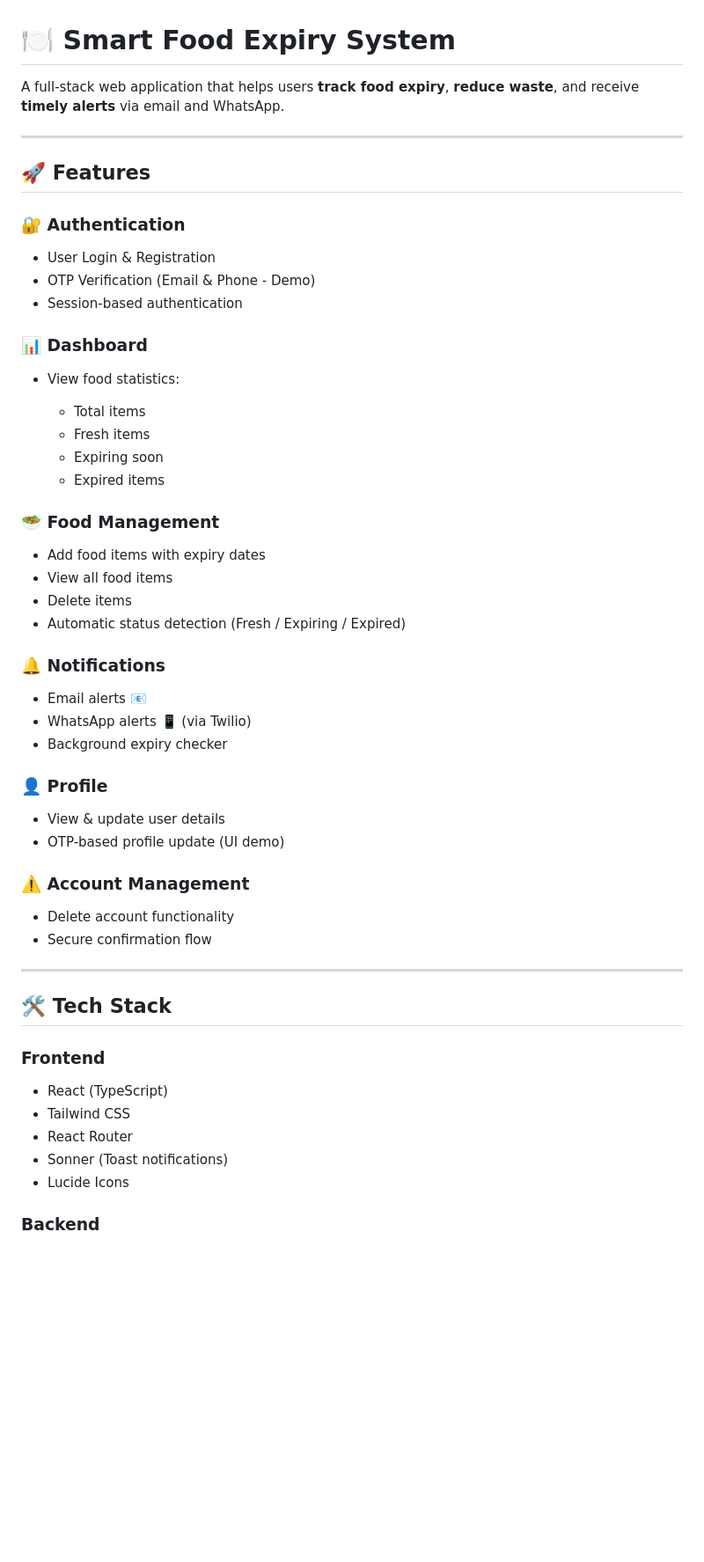
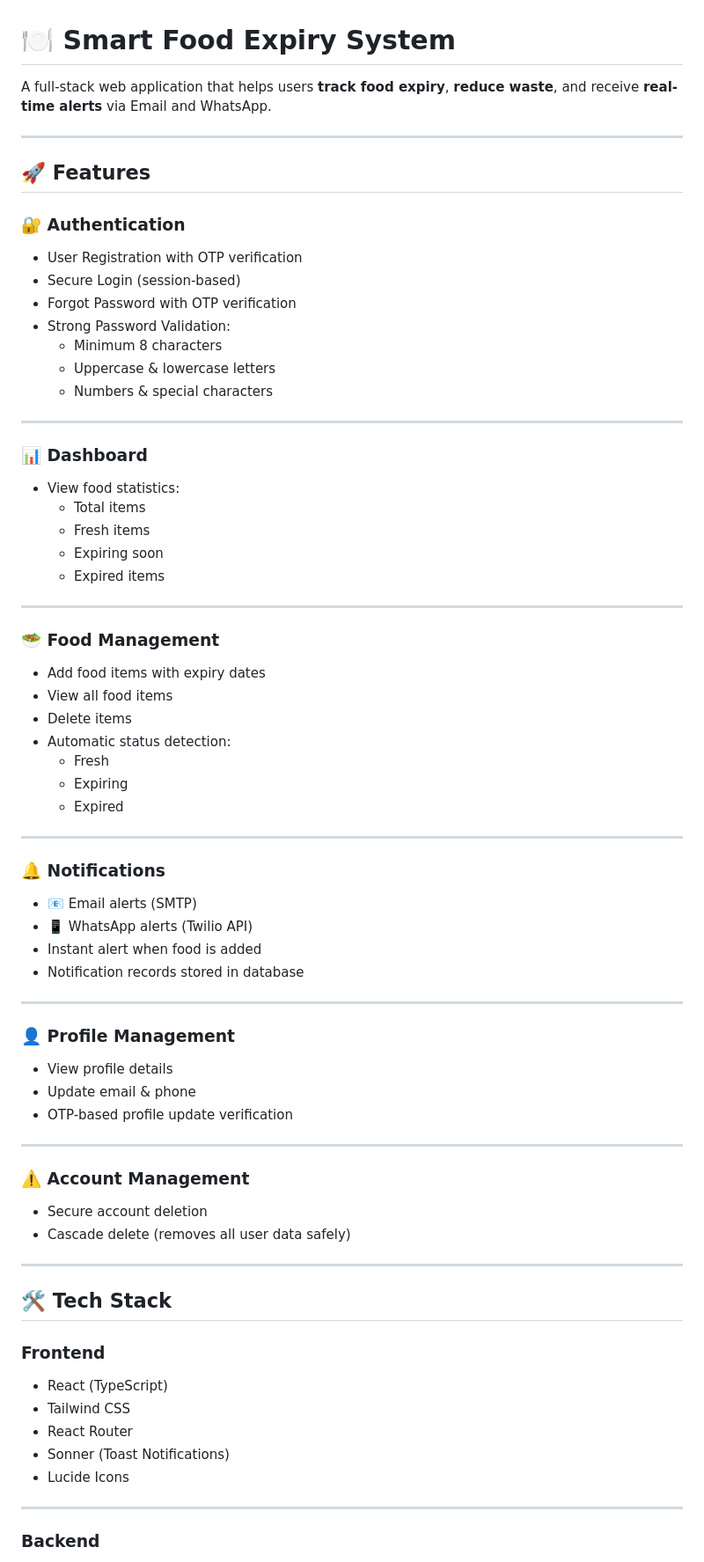
Before and after one commit to Anishka03/smart-food-expiry-system, a Markdown page: README.md, the part around one of its changes. Shown at 88% size. Drawn GitHub-style; blank space fills up the shorter version.

```diff
--- a/README.md
+++ b/README.md
@@ -1,6 +1,6 @@
 # 🍽️ Smart Food Expiry System
 
-A full-stack web application that helps users **track food expiry**, **reduce waste**, and receive **timely alerts** via email and WhatsApp.
+A full-stack web application that helps users **track food expiry**, **reduce waste**, and receive **real-time alerts** via Email and WhatsApp.
 
 ---
 
@@ -8,41 +8,59 @@ A full-stack web application that helps users **track food expiry**, **reduce wa
 
 ### 🔐 Authentication
 
-* User Login & Registration
-* OTP Verification (Email & Phone - Demo)
-* Session-based authentication
+- User Registration with OTP verification
+- Secure Login (session-based)
+- Forgot Password with OTP verification
+- Strong Password Validation:
+  - Minimum 8 characters
+  - Uppercase & lowercase letters
+  - Numbers & special characters
+
+---
 
 ### 📊 Dashboard
 
-* View food statistics:
+- View food statistics:
+  - Total items
+  - Fresh items
+  - Expiring soon
+  - Expired items
 
-  * Total items
-  * Fresh items
-  * Expiring soon
-  * Expired items
+---
 
 ### 🥗 Food Management
 
-* Add food items with expiry dates
-* View all food items
-* Delete items
-* Automatic status detection (Fresh / Expiring / Expired)
+- Add food items with expiry dates
+- View all food items
+- Delete items
+- Automatic status detection:
+  - Fresh
+  - Expiring
+  - Expired
+
+---
 
 ### 🔔 Notifications
 
-* Email alerts 📧
-* WhatsApp alerts 📱 (via Twilio)
-* Background expiry checker
+- 📧 Email alerts (SMTP)
+- 📱 WhatsApp alerts (Twilio API)
+- Instant alert when food is added
+- Notification records stored in database
 
-### 👤 Profile
+---
 
-* View & update user details
-* OTP-based profile update (UI demo)
+### 👤 Profile Management
+
+- View profile details
+- Update email & phone
+- OTP-based profile update verification
+
+---
 
 ### ⚠️ Account Management
 
-* Delete account functionality
-* Secure confirmation flow
+- Secure account deletion
+- Cascade delete (removes all user data safely)
 
 ---
 
@@ -50,11 +68,13 @@ A full-stack web application that helps users **track food expiry**, **reduce wa
 
 ### Frontend
 
-* React (TypeScript)
-* Tailwind CSS
-* React Router
-* Sonner (Toast notifications)
-* Lucide Icons
+- React (TypeScript)
+- Tailwind CSS
+- React Router
+- Sonner (Toast Notifications)
+- Lucide Icons
+
+---
 
 ### Backend
 
```
Also changed, not shown: other parts of README.md (+85 -131 lines).
